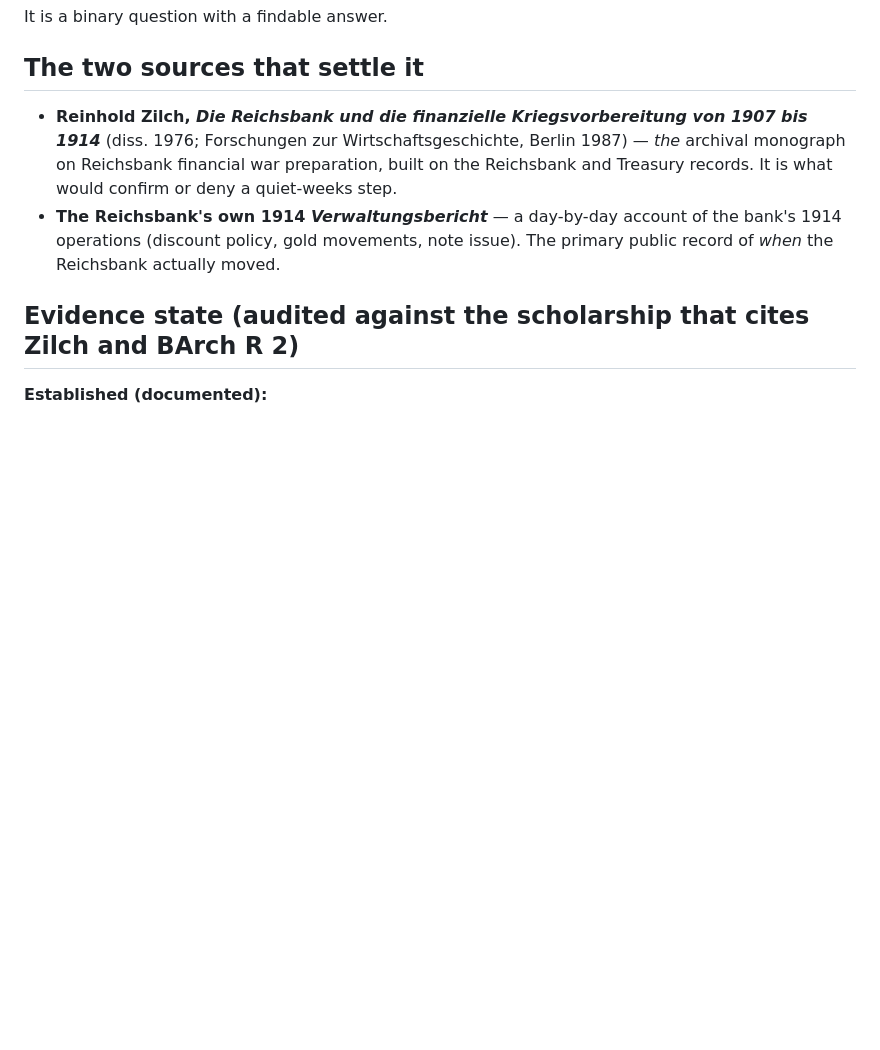
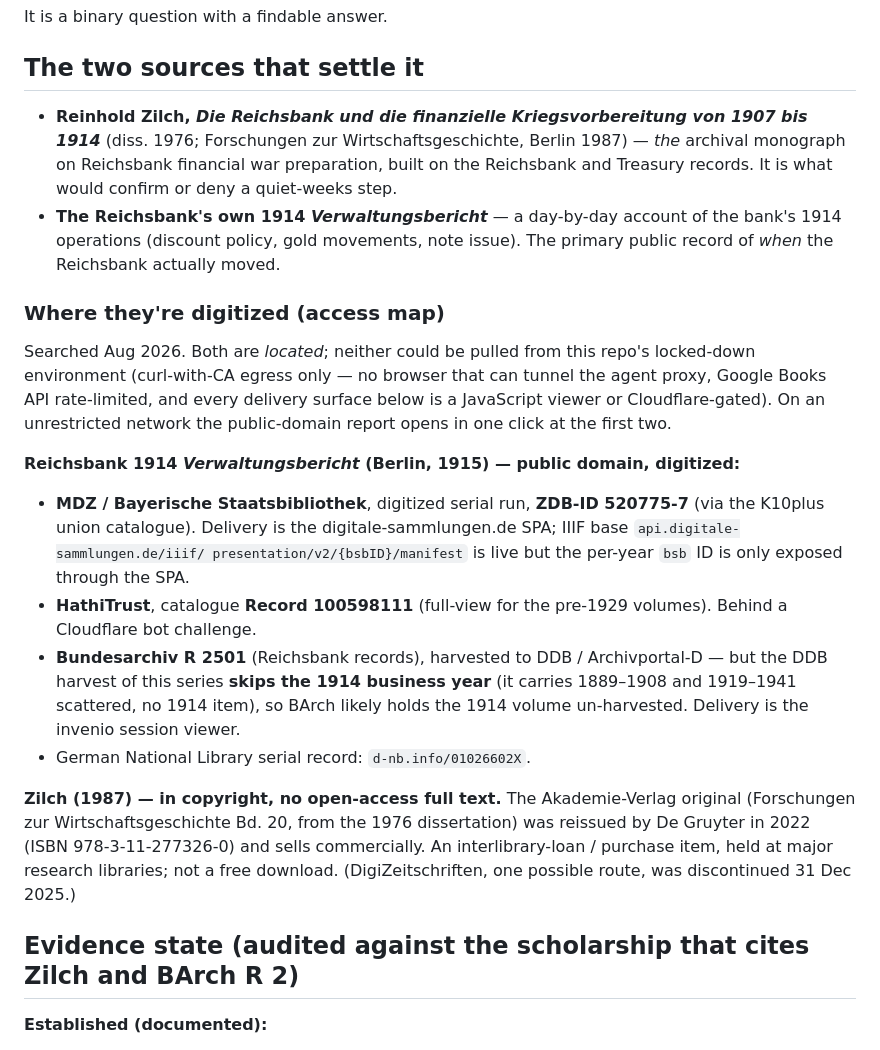
Before and after one commit to drcarls/vols, a Markdown page: docs/july1914_mechanism_and_archival_test.md, the part around the change. Drawn GitHub-style; blank space fills up the shorter version.

Commit message:
docs: add access map for the two settling sources (where digitized, what's pullable)
Records the Aug 2026 search for digitized copies of the two sources that
would settle the July-1914 archival question:

- Reichsbank 1914 Verwaltungsbericht (public domain): digitized on MDZ/BSB
  (ZDB-ID 520775-7) and HathiTrust (Record 100598111); Bundesarchiv R 2501
  holds the series but the DDB harvest skips the 1914 business year.
- Zilch (1987): in copyright (De Gruyter 2022 reissue, ISBN 978-3-11-277326-0);
  no open-access full text -- ILL/purchase only.

Both located; neither pullable from this environment (curl-with-CA egress,
no proxy-capable browser, delivery surfaces all SPA/Cloudflare-gated). The
map gives stable identifiers so the report can be fetched in one click from
an unrestricted network.

Co-Authored-By: Claude Opus 4.8 <noreply@anthropic.com>
Claude-Session: https://claude.ai/code/session_01LTBRX2zXDymEQ4c8u68vuY

```diff
--- a/docs/july1914_mechanism_and_archival_test.md
+++ b/docs/july1914_mechanism_and_archival_test.md
@@ -49,6 +49,36 @@ It is a binary question with a findable answer.
 - **The Reichsbank's own 1914 *Verwaltungsbericht*** — a day-by-day account of the
   bank's 1914 operations (discount policy, gold movements, note issue). The
   primary public record of *when* the Reichsbank actually moved.
+
+### Where they're digitized (access map)
+
+Searched Aug 2026. Both are *located*; neither could be pulled from this
+repo's locked-down environment (curl-with-CA egress only — no browser that can
+tunnel the agent proxy, Google Books API rate-limited, and every delivery
+surface below is a JavaScript viewer or Cloudflare-gated). On an unrestricted
+network the public-domain report opens in one click at the first two.
+
+**Reichsbank 1914 *Verwaltungsbericht* (Berlin, 1915) — public domain, digitized:**
+- **MDZ / Bayerische Staatsbibliothek**, digitized serial run, **ZDB-ID
+  520775-7** (via the K10plus union catalogue). Delivery is the
+  digitale-sammlungen.de SPA; IIIF base `api.digitale-sammlungen.de/iiif/
+  presentation/v2/{bsbID}/manifest` is live but the per-year `bsb` ID is only
+  exposed through the SPA.
+- **HathiTrust**, catalogue **Record 100598111** (full-view for the pre-1929
+  volumes). Behind a Cloudflare bot challenge.
+- **Bundesarchiv R 2501** (Reichsbank records), harvested to DDB /
+  Archivportal-D — but the DDB harvest of this series **skips the 1914
+  business year** (it carries 1889–1908 and 1919–1941 scattered, no 1914 item),
+  so BArch likely holds the 1914 volume un-harvested. Delivery is the invenio
+  session viewer.
+- German National Library serial record: `d-nb.info/01026602X`.
+
+**Zilch (1987) — in copyright, no open-access full text.** The Akademie-Verlag
+original (Forschungen zur Wirtschaftsgeschichte Bd. 20, from the 1976
+dissertation) was reissued by De Gruyter in 2022 (ISBN 978-3-11-277326-0) and
+sells commercially. An interlibrary-loan / purchase item, held at major
+research libraries; not a free download. (DigiZeitschriften, one possible
+route, was discontinued 31 Dec 2025.)
 
 ## Evidence state (audited against the scholarship that cites Zilch and BArch R 2)
 
```
